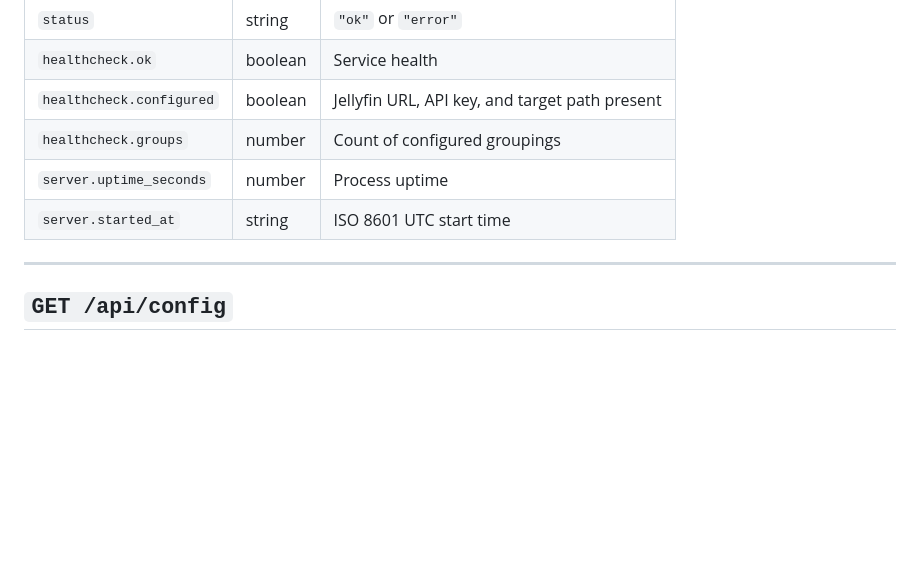
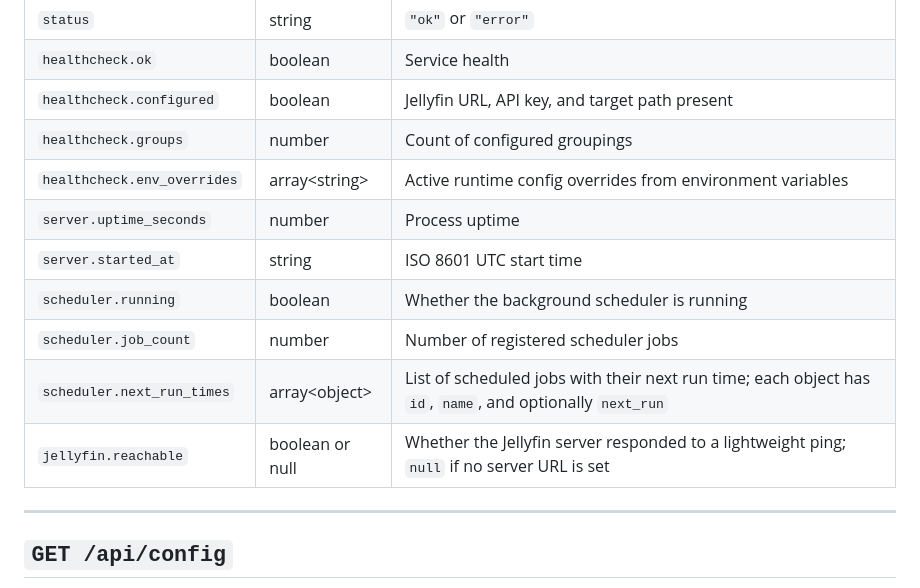
Before and after one commit to EntchenEric/jellyfin-auto-groupings, a Markdown page: docs/API.md, the part around the change. Rendered like a GitHub page; blank space fills up the shorter version.

Commit message:
docs(api): document scheduler, jellyfin reachability, and env_overrides in health check response
The /api/health endpoint returns scheduler status (running, job_count,
next_run_times), Jellyfin reachability, and active env overrides, but
the API documentation was missing these fields. Updated the response
table to reflect the actual response shape.

```diff
--- a/docs/API.md
+++ b/docs/API.md
@@ -28,8 +28,13 @@ Health check for load balancers and orchestrators.
 | `healthcheck.ok` | boolean | Service health |
 | `healthcheck.configured` | boolean | Jellyfin URL, API key, and target path present |
 | `healthcheck.groups` | number | Count of configured groupings |
+| `healthcheck.env_overrides` | array&lt;string&gt; | Active runtime config overrides from environment variables |
 | `server.uptime_seconds` | number | Process uptime |
 | `server.started_at` | string | ISO 8601 UTC start time |
+| `scheduler.running` | boolean | Whether the background scheduler is running |
+| `scheduler.job_count` | number | Number of registered scheduler jobs |
+| `scheduler.next_run_times` | array&lt;object&gt; | List of scheduled jobs with their next run time; each object has `id`, `name`, and optionally `next_run` |
+| `jellyfin.reachable` | boolean or null | Whether the Jellyfin server responded to a lightweight ping; `null` if no server URL is set |
 
 ---
 
```
